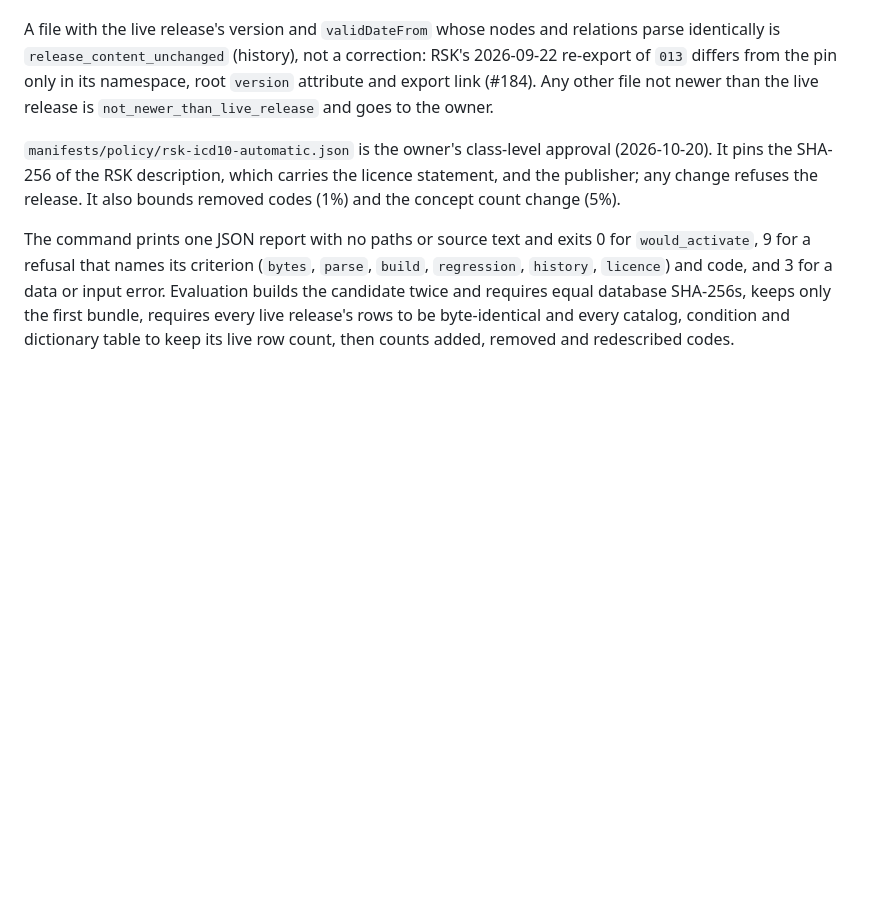
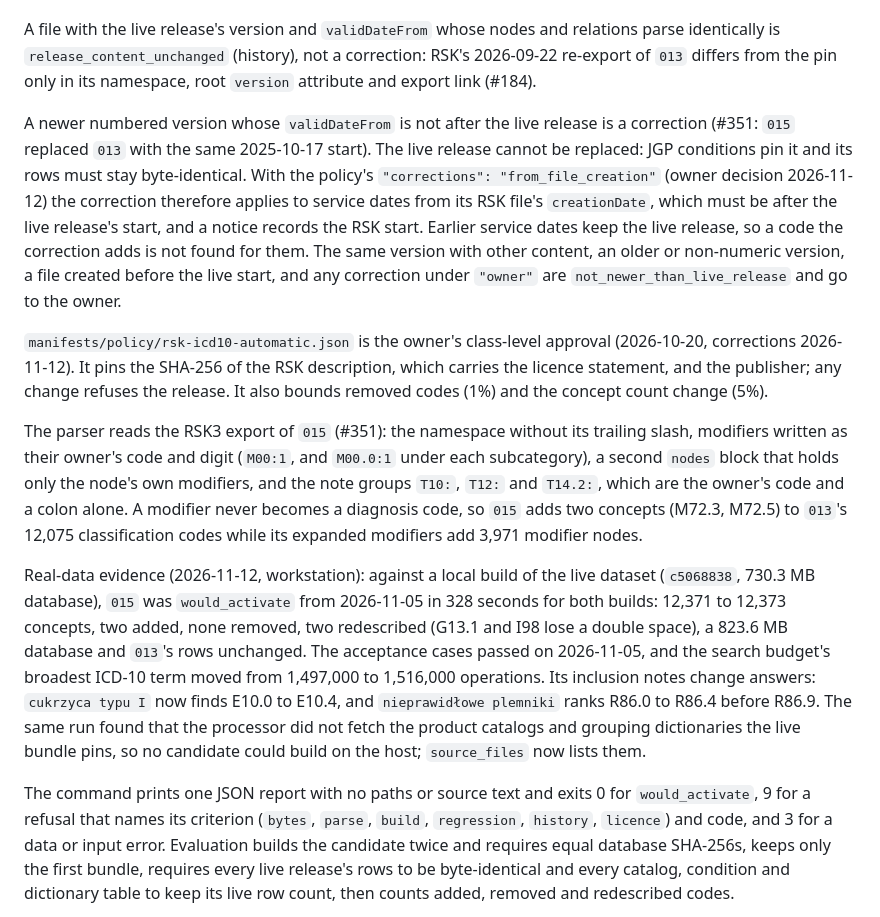
Before and after one commit to krzysztofbury/minos-health, a Markdown page: docs/v0.0.1/archive-processing.md, the part around the change. Rendered like a GitHub page; blank space fills up the shorter version.

Commit message:
Document RSK3 corrections and the processor fetch fix
Refs #351

```diff
--- a/docs/v0.0.1/archive-processing.md
+++ b/docs/v0.0.1/archive-processing.md
@@ -108,14 +108,45 @@ The digests come from the watcher's `rsk_source_change` record and the archived
 A file with the live release's version and `validDateFrom` whose nodes and
 relations parse identically is `release_content_unchanged` (history), not a
 correction: RSK's 2026-09-22 re-export of `013` differs from the pin only in
-its namespace, root `version` attribute and export link (#184). Any other file
-not newer than the live release is `not_newer_than_live_release` and goes to
-the owner.
+its namespace, root `version` attribute and export link (#184).
+
+A newer numbered version whose `validDateFrom` is not after the live release
+is a correction (#351: `015` replaced `013` with the same 2025-10-17 start).
+The live release cannot be replaced: JGP conditions pin it and its rows must
+stay byte-identical. With the policy's `"corrections": "from_file_creation"`
+(owner decision 2026-11-12) the correction therefore applies to service dates
+from its RSK file's `creationDate`, which must be after the live release's
+start, and a notice records the RSK start. Earlier service dates keep the live
+release, so a code the correction adds is not found for them. The same
+version with other content, an older or non-numeric version, a file created
+before the live start, and any correction under `"owner"` are
+`not_newer_than_live_release` and go to the owner.
 
 `manifests/policy/rsk-icd10-automatic.json` is the owner's class-level approval
-(2026-10-20). It pins the SHA-256 of the RSK description, which carries the
-licence statement, and the publisher; any change refuses the release. It also
-bounds removed codes (1%) and the concept count change (5%).
+(2026-10-20, corrections 2026-11-12). It pins the SHA-256 of the RSK
+description, which carries the licence statement, and the publisher; any
+change refuses the release. It also bounds removed codes (1%) and the concept
+count change (5%).
+
+The parser reads the RSK3 export of `015` (#351): the namespace without its
+trailing slash, modifiers written as their owner's code and digit (`M00:1`,
+and `M00.0:1` under each subcategory), a second `nodes` block that holds only
+the node's own modifiers, and the note groups `T10:`, `T12:` and `T14.2:`,
+which are the owner's code and a colon alone. A modifier never becomes a
+diagnosis code, so `015` adds two concepts (M72.3, M72.5) to `013`'s 12,075
+classification codes while its expanded modifiers add 3,971 modifier nodes.
+
+Real-data evidence (2026-11-12, workstation): against a local build of the
+live dataset (`c5068838`, 730.3 MB database), `015` was `would_activate` from
+2026-11-05 in 328 seconds for both builds: 12,371 to 12,373 concepts, two
+added, none removed, two redescribed (G13.1 and I98 lose a double space), a
+823.6 MB database and `013`'s rows unchanged. The acceptance cases passed on
+2026-11-05, and the search budget's broadest ICD-10 term moved from 1,497,000
+to 1,516,000 operations. Its inclusion notes change answers: `cukrzyca typu I`
+now finds E10.0 to E10.4, and `nieprawidłowe plemniki` ranks R86.0 to R86.4
+before R86.9. The same run found that the processor did not fetch the product
+catalogs and grouping dictionaries the live bundle pins, so no candidate could
+build on the host; `source_files` now lists them.
 
 The command prints one JSON report with no paths or source text and exits 0
 for `would_activate`, 9 for a refusal that names its criterion (`bytes`,
```
Also changed, not shown: CHANGELOG.md (+15 -0 lines).
